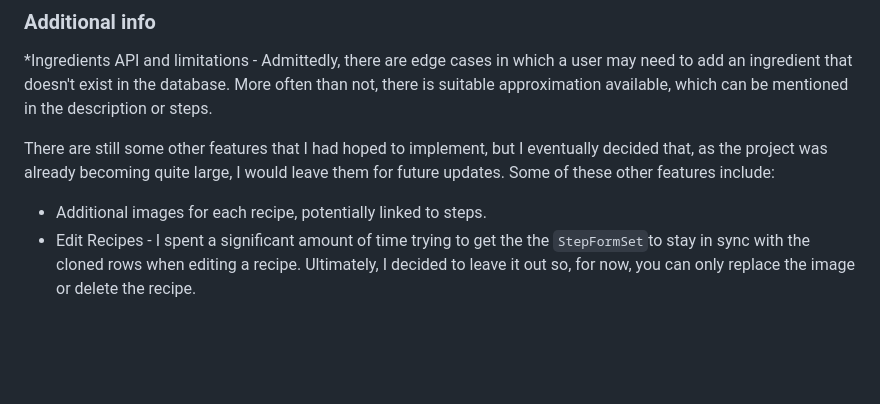
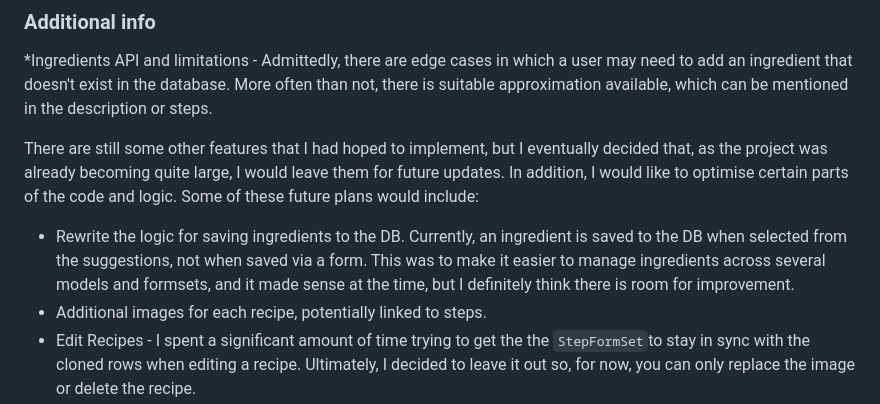
Before and after one commit to mcgooz/SousChef, a Markdown page: README.md, the part around the change. Drawn GitHub-style; blank space fills up the shorter version.

Commit message:
finalFinal1.3

```diff
--- a/README.md
+++ b/README.md
@@ -298,8 +298,9 @@ Then, visit this URL to open the app:
 ### Additional info
 *Ingredients API and limitations - Admittedly, there are edge cases in which a user may need to add an ingredient that doesn't exist in the database. More often than not, there is suitable approximation available, which can be mentioned in the description or steps.
 
-There are still some other features that I had hoped to implement, but I eventually decided that, as the project was already becoming quite large, I would leave them for future updates.
-Some of these other features include:
+There are still some other features that I had hoped to implement, but I eventually decided that, as the project was already becoming quite large, I would leave them for future updates. In addition, I would like to optimise certain parts of the code and logic.
+Some of these future plans would include:
+- Rewrite the logic for saving ingredients to the DB. Currently, an ingredient is saved to the DB when selected from the suggestions, not when saved via a form. This was to make it easier to manage ingredients across several models and formsets, and it made sense at the time, but I definitely think there is room for improvement.
 - Additional images for each recipe, potentially linked to steps.
 - Edit Recipes - I spent a significant amount of time trying to get the the `StepFormSet`to stay in sync with the cloned rows when editing a recipe. Ultimately, I decided to leave it out so, for now, you can only replace the image or delete the recipe.
 - Linked pantry - when visiting a recipe page, the app will tell you which ingredients you already have in the pantry and which are missing. Additionally, a feature that allows you to mark the recipe as "made", would remove that quantity of specified ingredients from your pantry.
```
